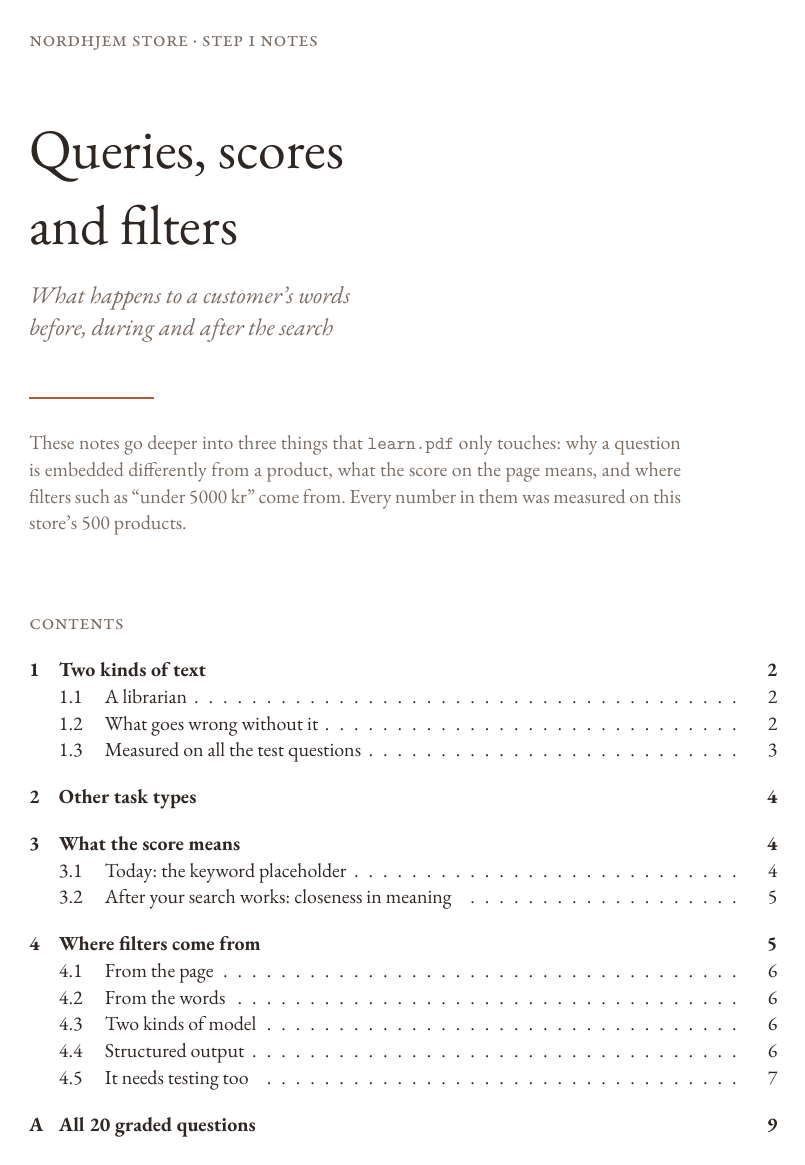
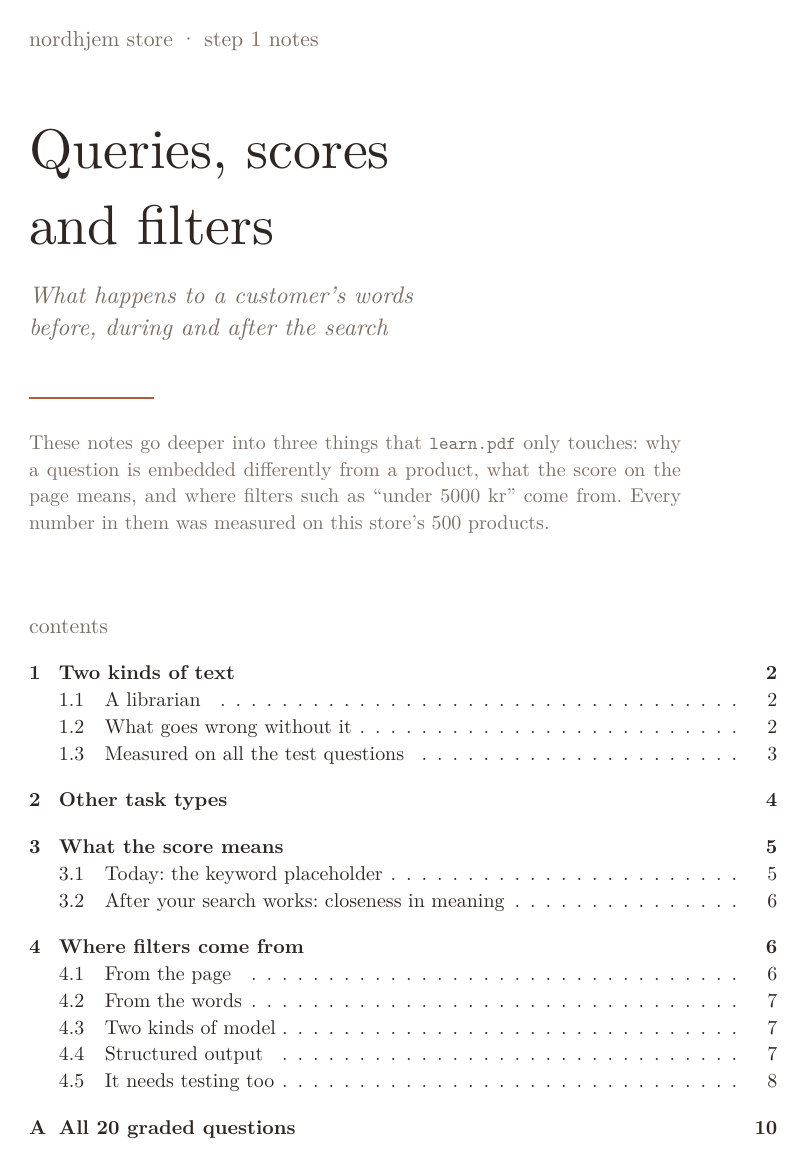
Before and after one commit to blockskode/Nordhjem-store, a LaTeX document (steps/01_embeddings/notes.tex, which reads steps/01_embeddings/notes-font.tex): page 1 of 9 before the commit and page 1 of 10 after it. Compiled offline with XeLaTeX; a missing font is replaced by an installed copy or a similar font.

Commit message:
Step 1 notes: use the standard LaTeX font

```diff
--- a/steps/01_embeddings/notes-font.tex
+++ b/steps/01_embeddings/notes-font.tex
@@ -1,2 +1,2 @@
-\setmainfont{EBGaramond}[Extension=.otf, UprightFont=*-Regular, BoldFont=*-Bold, ItalicFont=*-Italic, BoldItalicFont=*-BoldItalic]
-\newcommand{\fontlabel}{EB Garamond}
+\setmainfont{lmroman10}[Extension=.otf, UprightFont=*-regular, BoldFont=*-bold, ItalicFont=*-italic, BoldItalicFont=*-bolditalic]
+\newcommand{\fontlabel}{Latin Modern Roman}
```
Also changed, not shown: steps/01_embeddings/notes.pdf.
